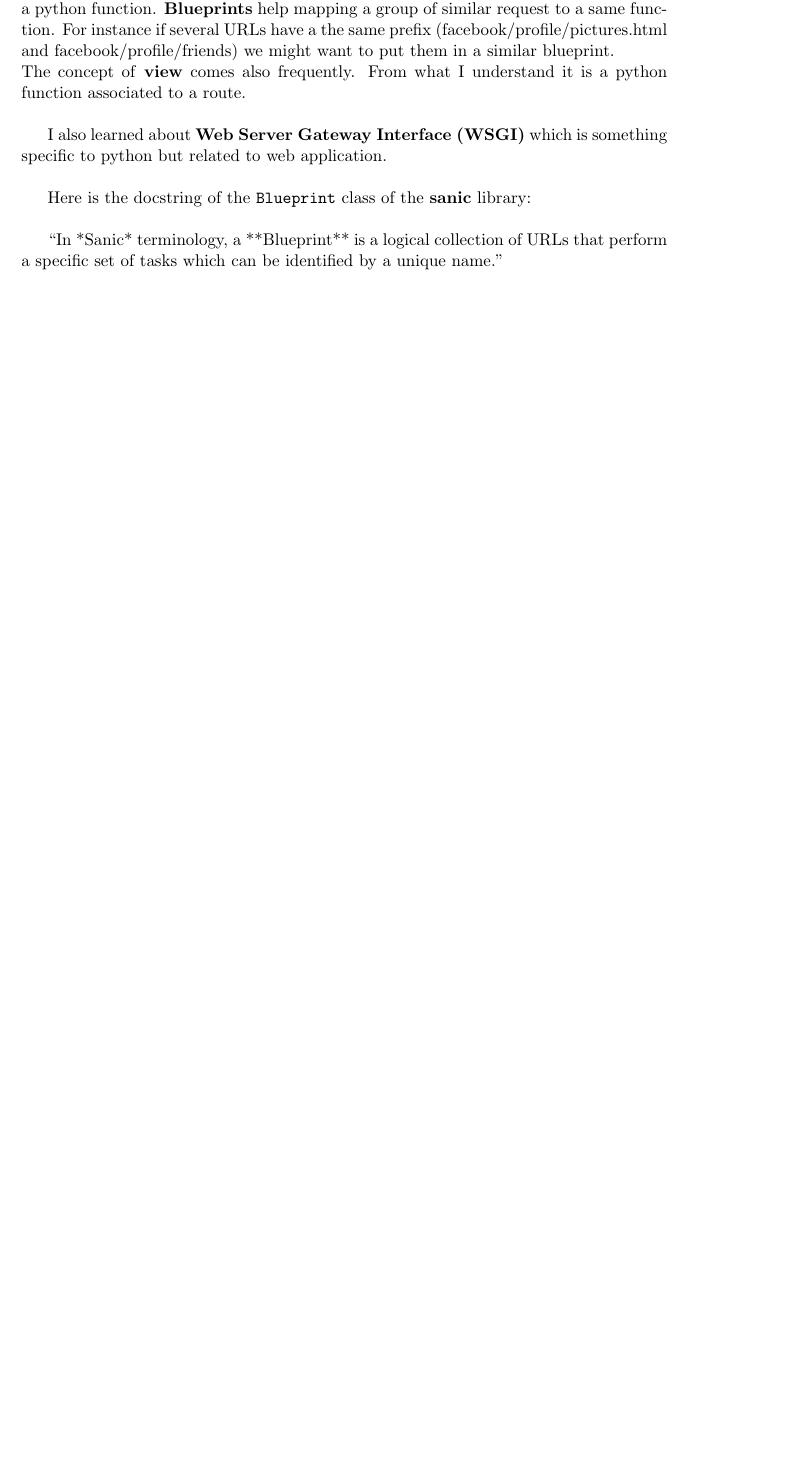
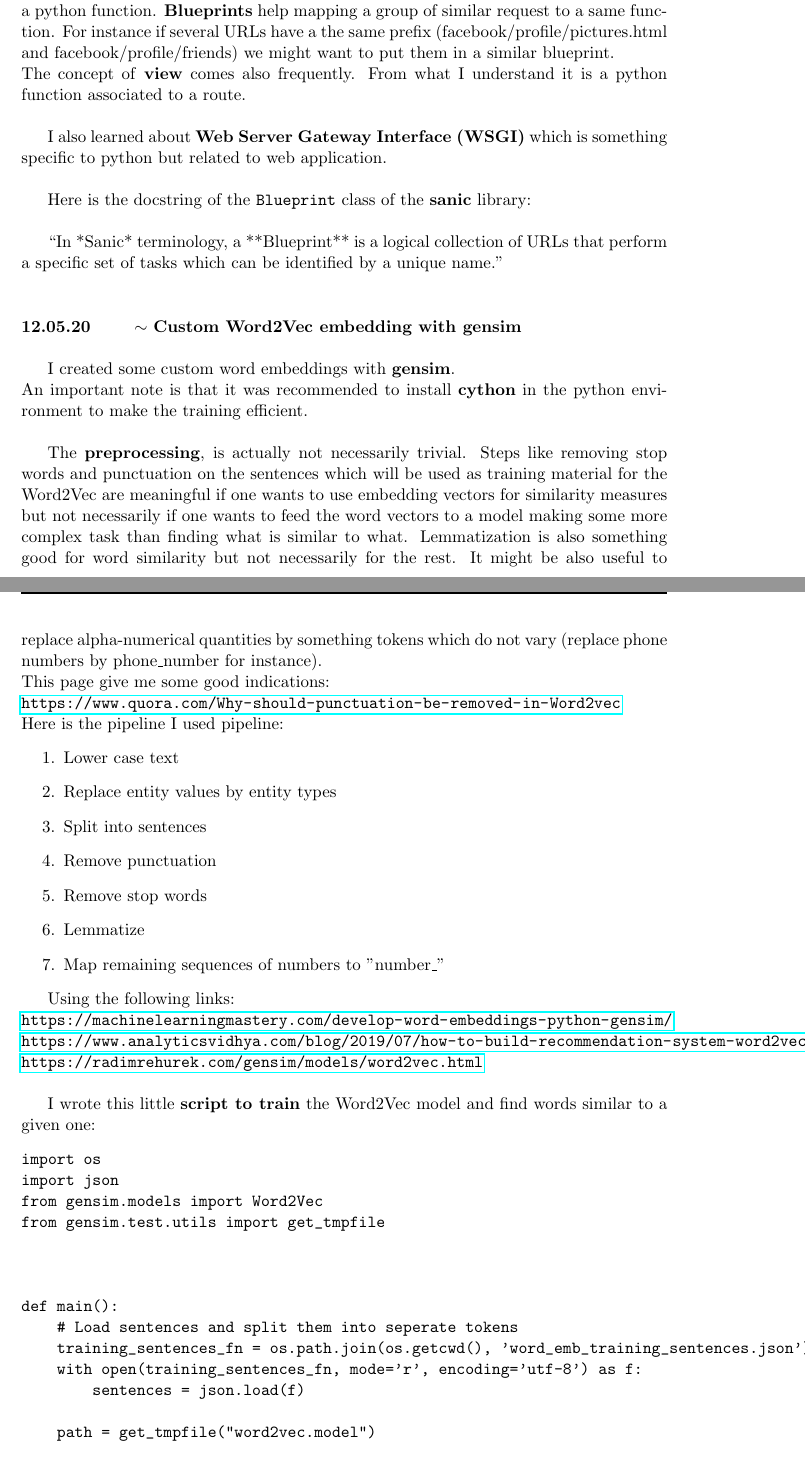
Before and after one commit to abercher/CS_Prog_ML, a LaTeX paper (Programming/Python/Journal_python/journal_python.tex): part of page 38 of 39 before the commit and two parts of pages 38 and 39 of 40 after it, the two joined at a grey line, cut so that both start at the same text, the shorter picture padded with empty space. Compiled offline with pdfLaTeX.

Commit message:
Add entry to python journal

```diff
--- a/Programming/Python/Journal_python/journal_python.tex
+++ b/Programming/Python/Journal_python/journal_python.tex
@@ -1419,6 +1419,79 @@ Here is the docstring of the \texttt{Blueprint} class of the \textbf{sanic} libr
 ``In *Sanic* terminology, a **Blueprint** is a logical collection of URLs that perform a specific set of tasks which can be identified by a unique name."\\
 
 
+\end{loggentry}
+
+
+\begin{loggentry}{12.05.20}{Custom Word2Vec embedding with gensim}
+
+I created some custom word embeddings with \textbf{gensim}.\\
+An important note is that it was recommended to install \textbf{cython} in the python environment to make the training efficient.\\
+
+The \textbf{preprocessing}, is actually not necessarily trivial. Steps like removing stop words and punctuation on the sentences which will be used as training material for the Word2Vec are meaningful if one wants to use embedding vectors for similarity measures but not necessarily if one wants to feed the word vectors to a model making some more complex task than finding what is similar to what. Lemmatization is also something good for word similarity but not necessarily for the rest. It might be also useful to replace alpha-numerical quantities by something tokens which do not vary (replace phone numbers by phone\_number for instance).\\
+This page give me some good indications:\\
+\url{https://www.quora.com/Why-should-punctuation-be-removed-in-Word2vec}\\
+Here is the pipeline I used pipeline:
+\begin{enumerate}
+\item Lower case text
+\item Replace entity values by entity types
+\item Split into sentences
+\item Remove punctuation
+\item Remove stop words
+\item Lemmatize
+\item Map remaining sequences of numbers to "number\_"
+\end{enumerate}
+
+Using the following links:\\
+\url{https://machinelearningmastery.com/develop-word-embeddings-python-gensim/}\\
+\url{https://www.analyticsvidhya.com/blog/2019/07/how-to-build-recommendation-system-word2vec-python/}\\
+\url{https://radimrehurek.com/gensim/models/word2vec.html}\\
+
+I wrote this little \textbf{script to train} the Word2Vec model and find words similar to a given one:
+\begin{verbatim}
+import os
+import json
+from gensim.models import Word2Vec
+from gensim.test.utils import get_tmpfile
+
+
+
+def main():
+    # Load sentences and split them into seperate tokens
+    training_sentences_fn = os.path.join(os.getcwd(), 'word_emb_training_sentences.json')
+    with open(training_sentences_fn, mode='r', encoding='utf-8') as f:
+        sentences = json.load(f)
+
+    path = get_tmpfile("word2vec.model")
+
+    # Train model
+    model = Word2Vec(size=100, window=5, min_count=3, workers=4, seed=666)
+
+    model.build_vocab(sentences, progress_per=200)
+
+    model.train(sentences, total_examples=model.corpus_count,
+                epochs=10, report_delay=1)
+
+    model.save("word2vec.model")
+
+    model.init_sims(replace=True)
+
+    print(model)
+
+    vector = model.wv['replace']
+
+    most_similar = model.similar_by_vector(vector, topn=7)[1:]
+
+    new_ms = []
+    for j in most_similar:
+        pair = (j[0], j[1])
+        new_ms.append(pair)
+
+    print(new_ms)
+
+
+if __name__ == '__main__':
+    main()
+\end{verbatim}
 
 \end{loggentry}
 
```
Also changed, not shown: Programming/Python/Journal_python/journal_python.pdf, 4 other files.
